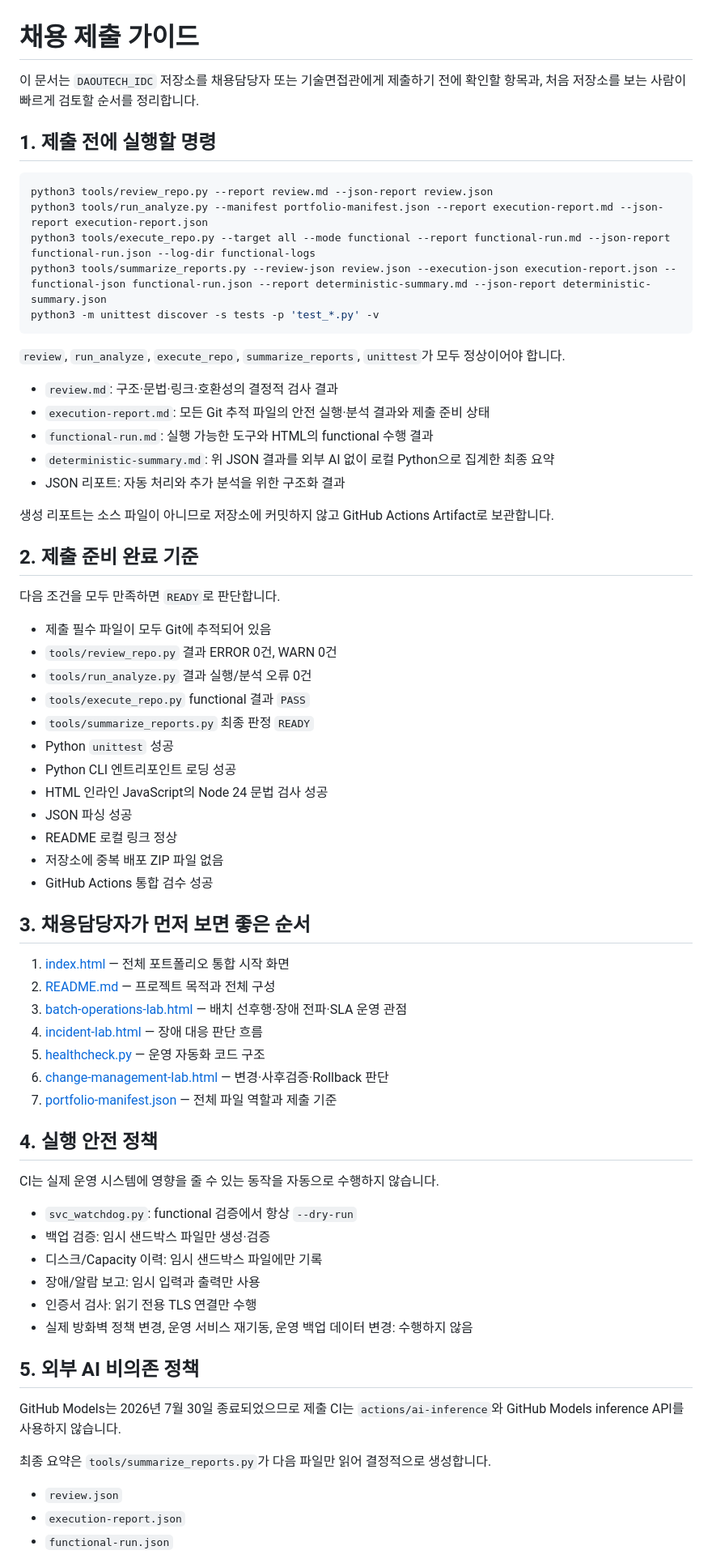
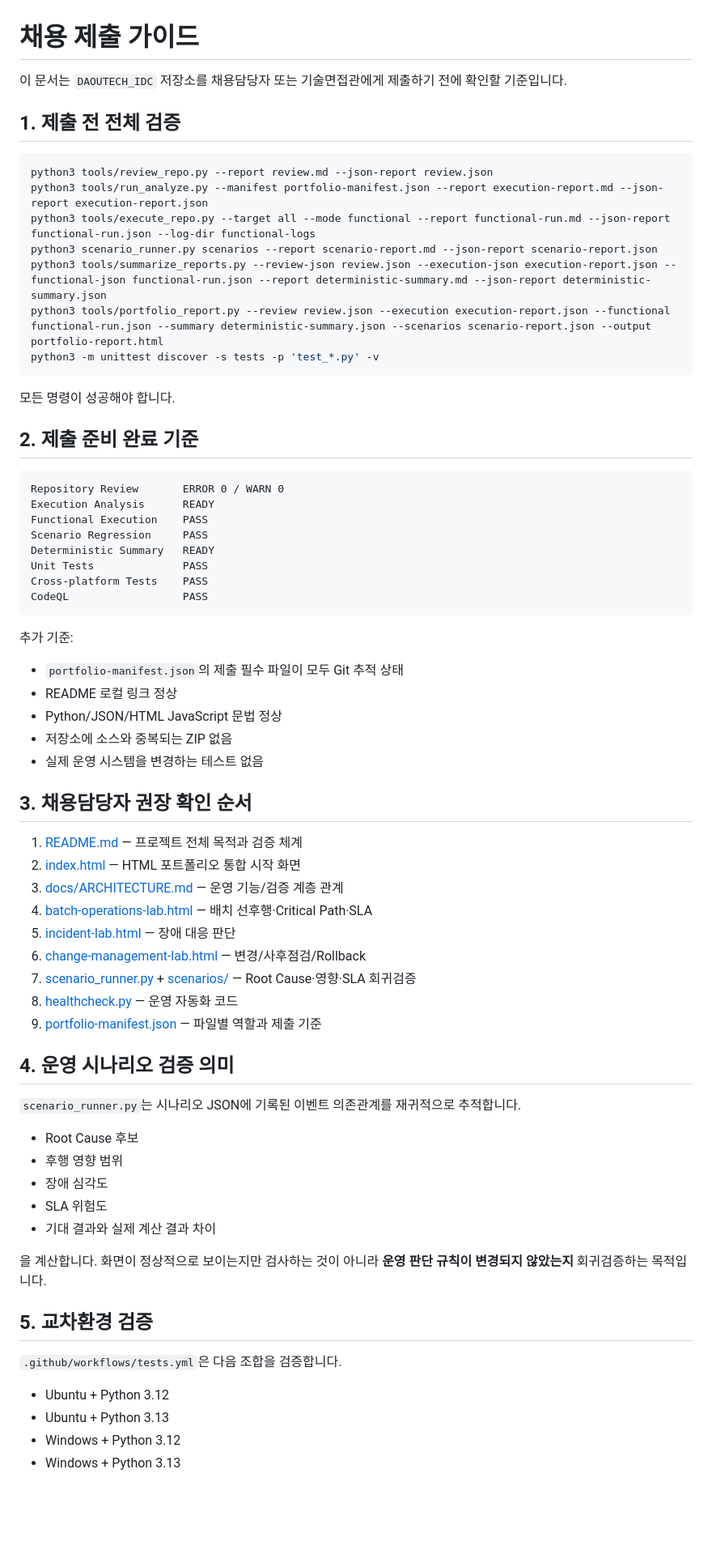
Before and after one commit to koreatest12/DAOUTECH_IDC, a Markdown page: SUBMISSION.md, the part around one of its changes. Shown at 81% size. Drawn GitHub-style; blank space fills up the shorter version.

Commit message:
docs: align submission guide with quality v4 pipeline

````diff
--- a/SUBMISSION.md
+++ b/SUBMISSION.md
@@ -1,72 +1,72 @@
 # 채용 제출 가이드
 
-이 문서는 `DAOUTECH_IDC` 저장소를 채용담당자 또는 기술면접관에게 제출하기 전에 확인할 항목과, 처음 저장소를 보는 사람이 빠르게 검토할 순서를 정리합니다.
+이 문서는 `DAOUTECH_IDC` 저장소를 채용담당자 또는 기술면접관에게 제출하기 전에 확인할 기준입니다.
 
-## 1. 제출 전에 실행할 명령
+## 1. 제출 전 전체 검증
 
 ```bash
 python3 tools/review_repo.py --report review.md --json-report review.json
 python3 tools/run_analyze.py --manifest portfolio-manifest.json --report execution-report.md --json-report execution-report.json
 python3 tools/execute_repo.py --target all --mode functional --report functional-run.md --json-report functional-run.json --log-dir functional-logs
+python3 scenario_runner.py scenarios --report scenario-report.md --json-report scenario-report.json
 python3 tools/summarize_reports.py --review-json review.json --execution-json execution-report.json --functional-json functional-run.json --report deterministic-summary.md --json-report deterministic-summary.json
+python3 tools/portfolio_report.py --review review.json --execution execution-report.json --functional functional-run.json --summary deterministic-summary.json --scenarios scenario-report.json --output portfolio-report.html
 python3 -m unittest discover -s tests -p 'test_*.py' -v
 ```
 
-`review`, `run_analyze`, `execute_repo`, `summarize_reports`, `unittest`가 모두 정상이어야 합니다.
-
-- `review.md`: 구조·문법·링크·호환성의 결정적 검사 결과
-- `execution-report.md`: 모든 Git 추적 파일의 안전 실행·분석 결과와 제출 준비 상태
-- `functional-run.md`: 실행 가능한 도구와 HTML의 functional 수행 결과
-- `deterministic-summary.md`: 위 JSON 결과를 외부 AI 없이 로컬 Python으로 집계한 최종 요약
-- JSON 리포트: 자동 처리와 추가 분석을 위한 구조화 결과
-
-생성 리포트는 소스 파일이 아니므로 저장소에 커밋하지 않고 GitHub Actions Artifact로 보관합니다.
+모든 명령이 성공해야 합니다.
 
 ## 2. 제출 준비 완료 기준
 
-다음 조건을 모두 만족하면 `READY`로 판단합니다.
+```text
+Repository Review       ERROR 0 / WARN 0
+Execution Analysis      READY
+Functional Execution    PASS
+Scenario Regression     PASS
+Deterministic Summary   READY
+Unit Tests              PASS
+Cross-platform Tests    PASS
+CodeQL                  PASS
+```
 
-- 제출 필수 파일이 모두 Git에 추적되어 있음
-- `tools/review_repo.py` 결과 ERROR 0건, WARN 0건
-- `tools/run_analyze.py` 결과 실행/분석 오류 0건
-- `tools/execute_repo.py` functional 결과 `PASS`
-- `tools/summarize_reports.py` 최종 판정 `READY`
-- Python `unittest` 성공
-- Python CLI 엔트리포인트 로딩 성공
-- HTML 인라인 JavaScript의 Node 24 문법 검사 성공
-- JSON 파싱 성공
+추가 기준:
+
+- `portfolio-manifest.json`의 제출 필수 파일이 모두 Git 추적 상태
 - README 로컬 링크 정상
-- 저장소에 중복 배포 ZIP 파일 없음
-- GitHub Actions 통합 검수 성공
+- Python/JSON/HTML JavaScript 문법 정상
+- 저장소에 소스와 중복되는 ZIP 없음
+- 실제 운영 시스템을 변경하는 테스트 없음
 
-## 3. 채용담당자가 먼저 보면 좋은 순서
+## 3. 채용담당자 권장 확인 순서
 
-1. [index.html](index.html) — 전체 포트폴리오 통합 시작 화면
-2. [README.md](README.md) — 프로젝트 목적과 전체 구성
-3. [batch-operations-lab.html](batch-operations-lab.html) — 배치 선후행·장애 전파·SLA 운영 관점
-4. [incident-lab.html](incident-lab.html) — 장애 대응 판단 흐름
-5. [healthcheck.py](healthcheck.py) — 운영 자동화 코드 구조
-6. [change-management-lab.html](change-management-lab.html) — 변경·사후검증·Rollback 판단
-7. [portfolio-manifest.json](portfolio-manifest.json) — 전체 파일 역할과 제출 기준
+1. [README.md](README.md) — 프로젝트 전체 목적과 검증 체계
+2. [index.html](index.html) — HTML 포트폴리오 통합 시작 화면
+3. [docs/ARCHITECTURE.md](docs/ARCHITECTURE.md) — 운영 기능/검증 계층 관계
+4. [batch-operations-lab.html](batch-operations-lab.html) — 배치 선후행·Critical Path·SLA
+5. [incident-lab.html](incident-lab.html) — 장애 대응 판단
+6. [change-management-lab.html](change-management-lab.html) — 변경/사후점검/Rollback
+7. [scenario_runner.py](scenario_runner.py) + [scenarios/](scenarios/) — Root Cause·영향·SLA 회귀검증
+8. [healthcheck.py](healthcheck.py) — 운영 자동화 코드
+9. [portfolio-manifest.json](portfolio-manifest.json) — 파일별 역할과 제출 기준
 
-## 4. 실행 안전 정책
+## 4. 운영 시나리오 검증 의미
 
-CI는 실제 운영 시스템에 영향을 줄 수 있는 동작을 자동으로 수행하지 않습니다.
+`scenario_runner.py`는 시나리오 JSON에 기록된 이벤트 의존관계를 재귀적으로 추적합니다.
 
-- `svc_watchdog.py`: functional 검증에서 항상 `--dry-run`
-- 백업 검증: 임시 샌드박스 파일만 생성·검증
-- 디스크/Capacity 이력: 임시 샌드박스 파일에만 기록
-- 장애/알람 보고: 임시 입력과 출력만 사용
-- 인증서 검사: 읽기 전용 TLS 연결만 수행
-- 실제 방화벽 정책 변경, 운영 서비스 재기동, 운영 백업 데이터 변경: 수행하지 않음
+- Root Cause 후보
+- 후행 영향 범위
+- 장애 심각도
+- SLA 위험도
+- 기대 결과와 실제 계산 결과 차이
 
-## 5. 외부 AI 비의존 정책
+을 계산합니다. 화면이 정상적으로 보이는지만 검사하는 것이 아니라 **운영 판단 규칙이 변경되지 않았는지** 회귀검증하는 목적입니다.
 
-GitHub Models는 2026년 7월 30일 종료되었으므로 제출 CI는 `actions/ai-inference`와 GitHub Models inference API를 사용하지 않습니다.
+## 5. 교차환경 검증
 
-최종 요약은 `tools/summarize_reports.py`가 다음 파일만 읽어 결정적으로 생성합니다.
+`.github/workflows/tests.yml`은 다음 조합을 검증합니다.
 
-- `review.json`
-- `execution-report.json`
-- `functional-run.json`
+- Ubuntu + Python 3.12
+- Ubuntu + Python 3.13
+- Windows + Python 3.12
+- Windows + Python 3.13
 
````
Also changed, not shown: other parts of SUBMISSION.md (+58 -18 lines).
